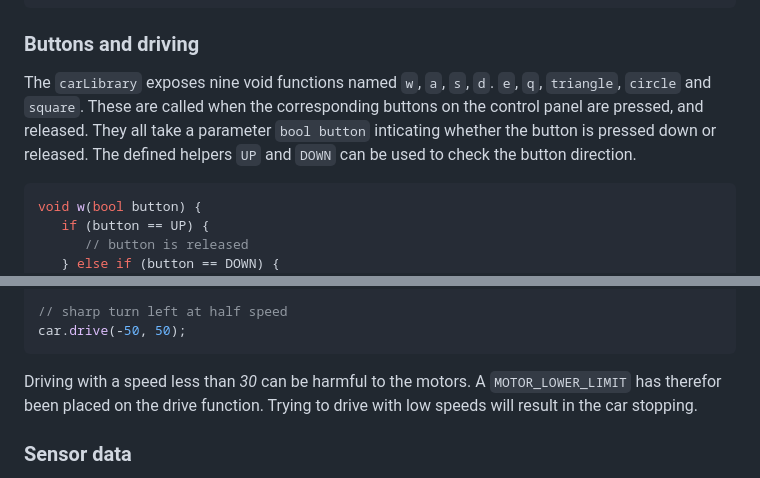
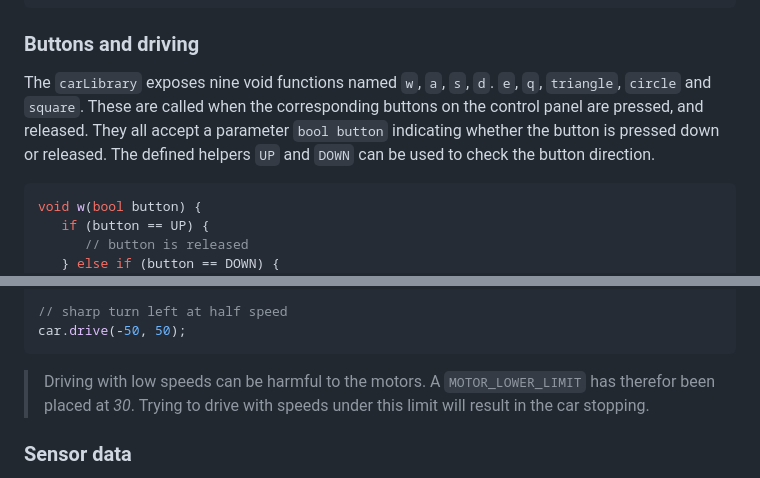
Before and after one commit to AasmundN/robot-car, a Markdown page: README.md, 2 parts joined by grey strips. GitHub-like rendering.

Commit message:
docs: update readme

````diff
--- a/README.md
+++ b/README.md
@@ -43,7 +43,7 @@ void setup() {
 
 ### Buttons and driving
 
-The `carLibrary` exposes nine void functions named `w`, `a`, `s`, `d`. `e`, `q`, `triangle`, `circle` and `square`. These are called when the corresponding buttons on the control panel are pressed, and released. They all take a parameter `bool button` inticating whether the button is pressed down or released. The defined helpers `UP` and `DOWN` can be used to check the button direction.
+The `carLibrary` exposes nine void functions named `w`, `a`, `s`, `d`. `e`, `q`, `triangle`, `circle` and `square`. These are called when the corresponding buttons on the control panel are pressed, and released. They all accept a parameter `bool button` indicating whether the button is pressed down or released. The defined helpers `UP` and `DOWN` can be used to check the button direction.
 
 ```cpp
 void w(bool button) {
@@ -68,7 +68,7 @@ car.drive(0,0);
 car.drive(-50, 50);
 ```
 
-Driving with a speed less than _30_ can be harmful to the motors. A `MOTOR_LOWER_LIMIT` has therefor been placed on the drive function. Trying to drive with low speeds will result in the car stopping.
+> Driving with low speeds can be harmful to the motors. A `MOTOR_LOWER_LIMIT` has therefor been placed at _30_. Trying to drive with speeds under this limit will result in the car stopping.
 
 ### Sensor data
 
````
Also changed, not shown: other parts of README.md (+5 -2 lines).
